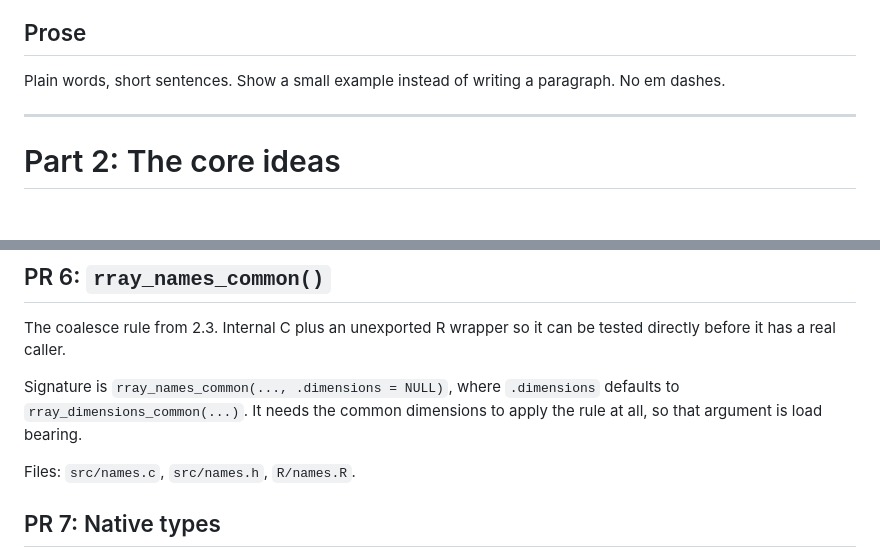
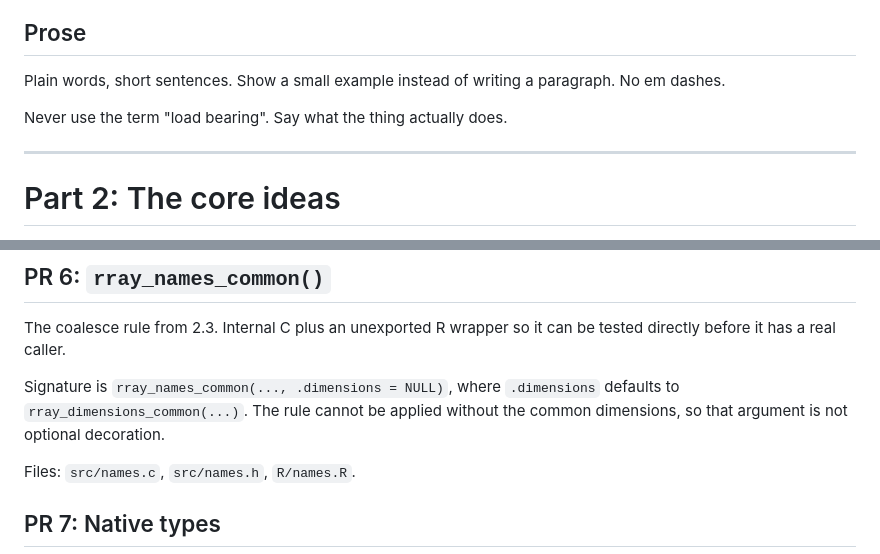
Before and after one commit to r-lib/rray, a Markdown page: plans/implementation.md, 2 parts joined by grey strips. Drawn GitHub-style; blank space fills up the shorter version.

Commit message:
Ban the term "load bearing" in the prose conventions
Also rewrites the one place the plan used it, to say what the argument
actually does instead.

Co-Authored-By: Claude Opus 5 (1M context) <noreply@anthropic.com>

```diff
--- a/plans/implementation.md
+++ b/plans/implementation.md
@@ -84,6 +84,8 @@ on R 4.1, so no `_$x`.
 
 Plain words, short sentences. Show a small example instead of writing a
 paragraph. No em dashes.
+
+Never use the term "load bearing". Say what the thing actually does.
 
 ---
 
@@ -490,8 +492,8 @@ The coalesce rule from 2.3. Internal C plus an unexported R wrapper so it can be
 tested directly before it has a real caller.
 
 Signature is `rray_names_common(..., .dimensions = NULL)`, where `.dimensions`
-defaults to `rray_dimensions_common(...)`. It needs the common dimensions to
-apply the rule at all, so that argument is load bearing.
+defaults to `rray_dimensions_common(...)`. The rule cannot be applied without the
+common dimensions, so that argument is not optional decoration.
 
 Files: `src/names.c`, `src/names.h`, `R/names.R`.
 
```
